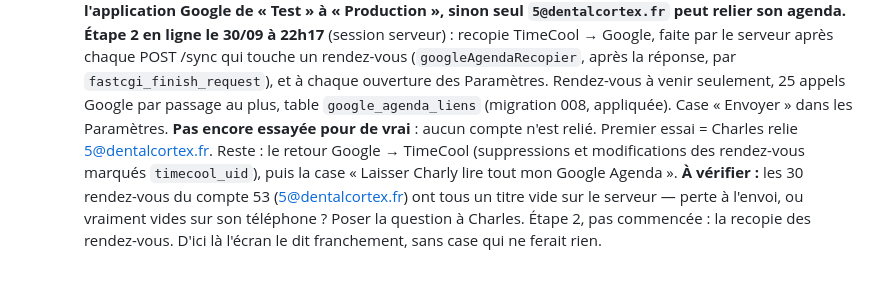
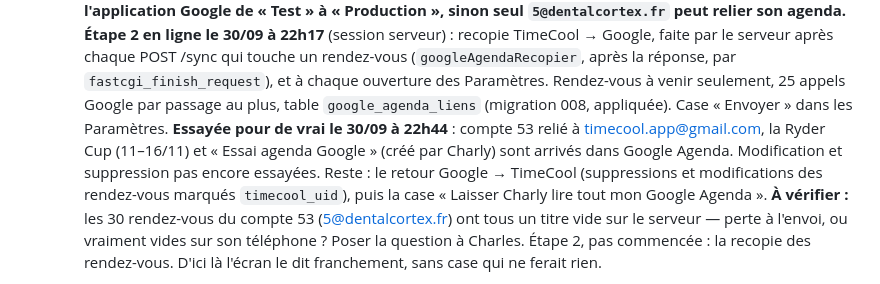
Before and after one commit to Charles55555/timecool-android-public-v2, a Markdown page: JOURNAL.md, the part around the change. GitHub-like rendering.

Commit message:
Journal : la recopie vers Google essayee pour de vrai
Co-Authored-By: Claude Opus 5.5 <noreply@anthropic.com>
Claude-Session: https://claude.ai/code/session_013n9ViVZdAEmTb2yyJpQw1t

```diff
--- a/JOURNAL.md
+++ b/JOURNAL.md
@@ -63,8 +63,10 @@ formulaires de connexion ont été corrigés deux fois en parallèle.
   `fastcgi_finish_request`), et à chaque ouverture des Paramètres.
   Rendez-vous à venir seulement, 25 appels Google par passage au plus,
   table `google_agenda_liens` (migration 008, appliquée). Case
-  « Envoyer » dans les Paramètres. **Pas encore essayée pour de vrai** :
-  aucun compte n'est relié. Premier essai = Charles relie 5@dentalcortex.fr.
+  « Envoyer » dans les Paramètres. **Essayée pour de vrai le 30/09 à
+  22h44** : compte 53 relié à timecool.app@gmail.com, la Ryder Cup
+  (11–16/11) et « Essai agenda Google » (créé par Charly) sont arrivés
+  dans Google Agenda. Modification et suppression pas encore essayées.
   Reste : le retour Google → TimeCool (suppressions et modifications des
   rendez-vous marqués `timecool_uid`), puis la case « Laisser Charly lire
   tout mon Google Agenda ».
```
